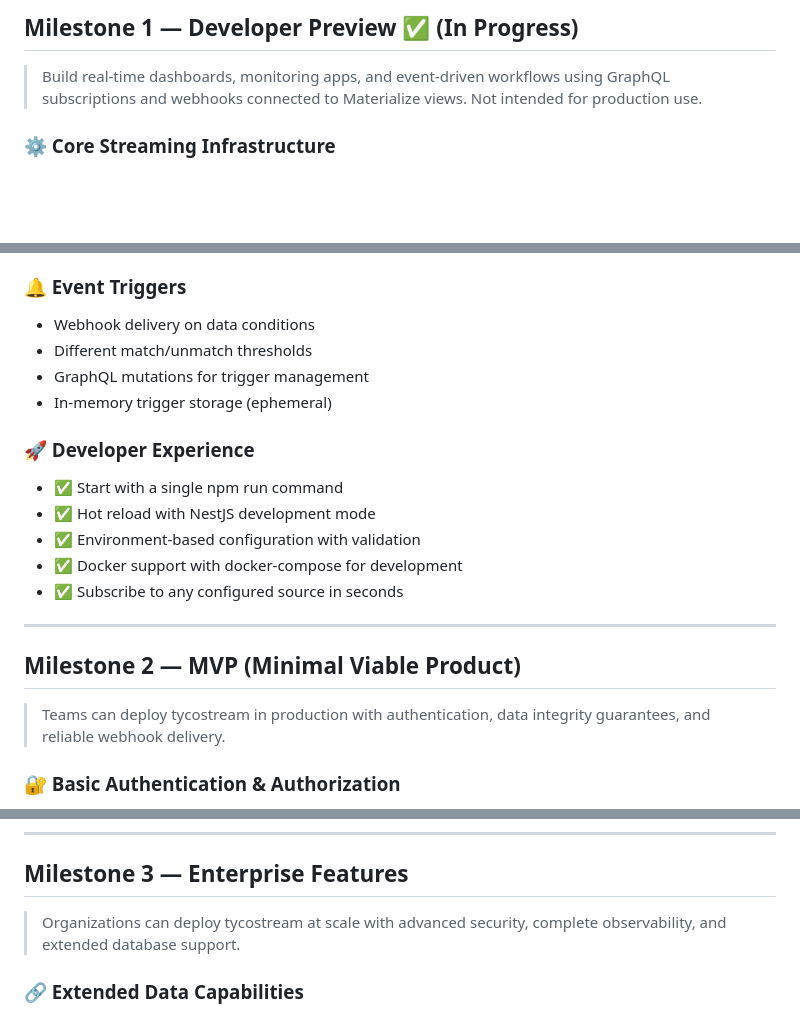
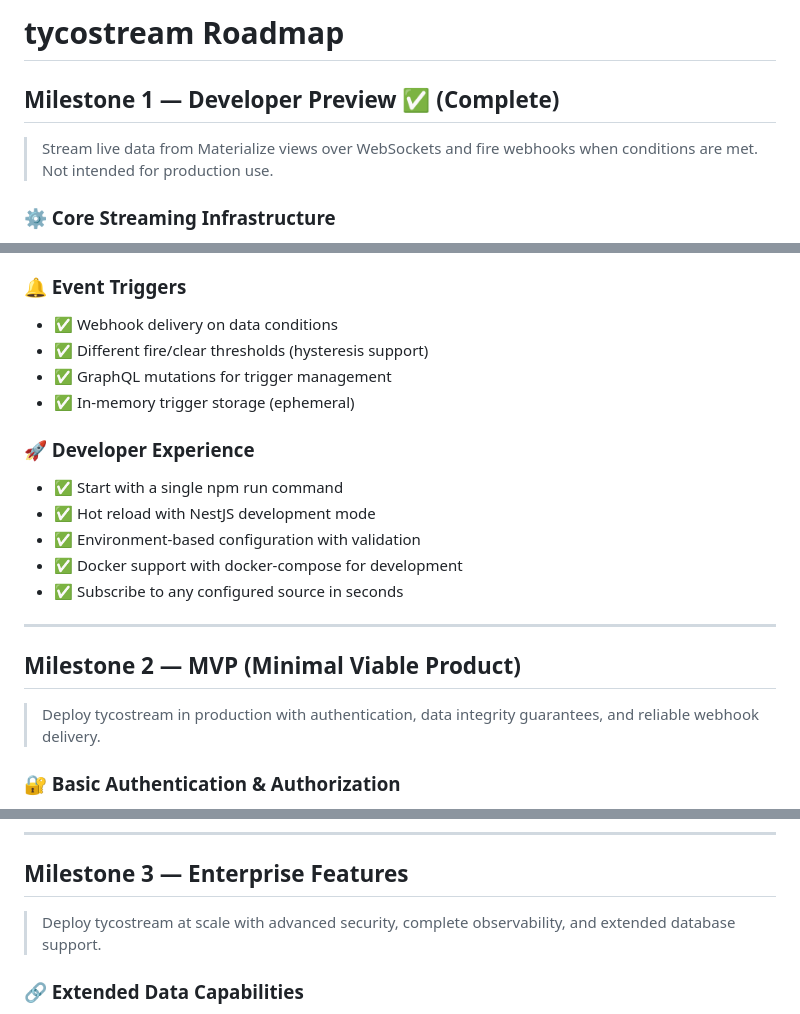
Before and after one commit to tycoworks/tycostream, a Markdown page: docs/ROADMAP.md, 3 parts joined by grey strips. GitHub-like rendering; blank space fills up the shorter version.

```diff
--- a/docs/ROADMAP.md
+++ b/docs/ROADMAP.md
@@ -1,7 +1,8 @@
-## **Milestone 1 — Developer Preview** ✅ (In Progress)
+# tycostream Roadmap
 
-> Build real-time dashboards, monitoring apps, and event-driven workflows using GraphQL subscriptions and webhooks connected to Materialize views. Not intended for production use.
->
+## **Milestone 1 — Developer Preview** ✅ (Complete)
+
+> Stream live data from Materialize views over WebSockets and fire webhooks when conditions are met. Not intended for production use.
 
 ### ⚙️ Core Streaming Infrastructure
 
@@ -23,10 +24,10 @@
 
 ### 🔔 Event Triggers
 
-- Webhook delivery on data conditions
-- Different match/unmatch thresholds
-- GraphQL mutations for trigger management
-- In-memory trigger storage (ephemeral)
+- ✅ Webhook delivery on data conditions
+- ✅ Different fire/clear thresholds (hysteresis support)
+- ✅ GraphQL mutations for trigger management
+- ✅ In-memory trigger storage (ephemeral)
 
 ### 🚀 Developer Experience
 
@@ -40,8 +41,7 @@
 
 ## **Milestone 2 — MVP (Minimal Viable Product)**
 
-> Teams can deploy tycostream in production with authentication, data integrity guarantees, and reliable webhook delivery.
->
+> Deploy tycostream in production with authentication, data integrity guarantees, and reliable webhook delivery.
 
 ### 🔐 Basic Authentication & Authorization
 
@@ -78,8 +78,7 @@
 
 ## **Milestone 3 — Enterprise Features**
 
-> Organizations can deploy tycostream at scale with advanced security, complete observability, and extended database support.
->
+> Deploy tycostream at scale with advanced security, complete observability, and extended database support.
 
 ### 🔗 Extended Data Capabilities
 
```
Also changed, not shown: other parts of docs/ROADMAP.md (+1 -2 lines), docs/test-refactoring-plan.md (deleted, +0 -451 lines).
